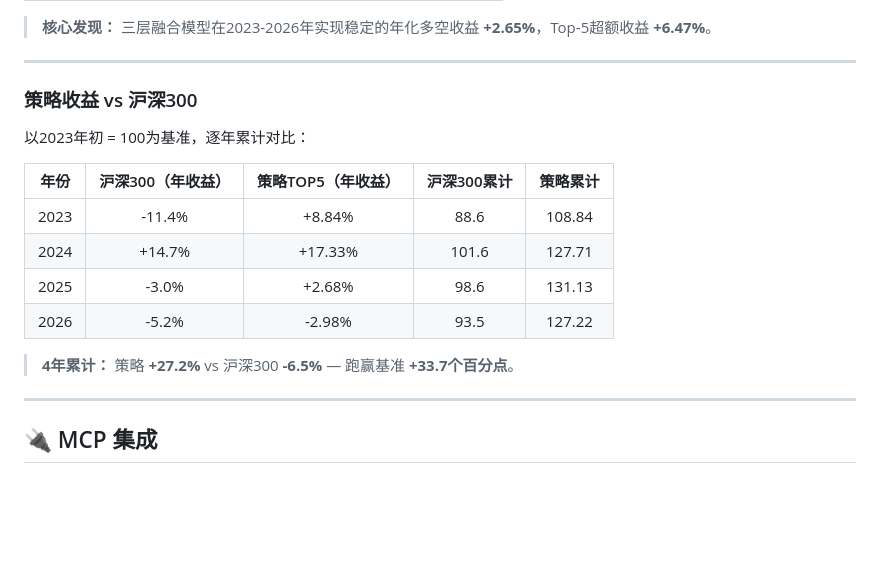
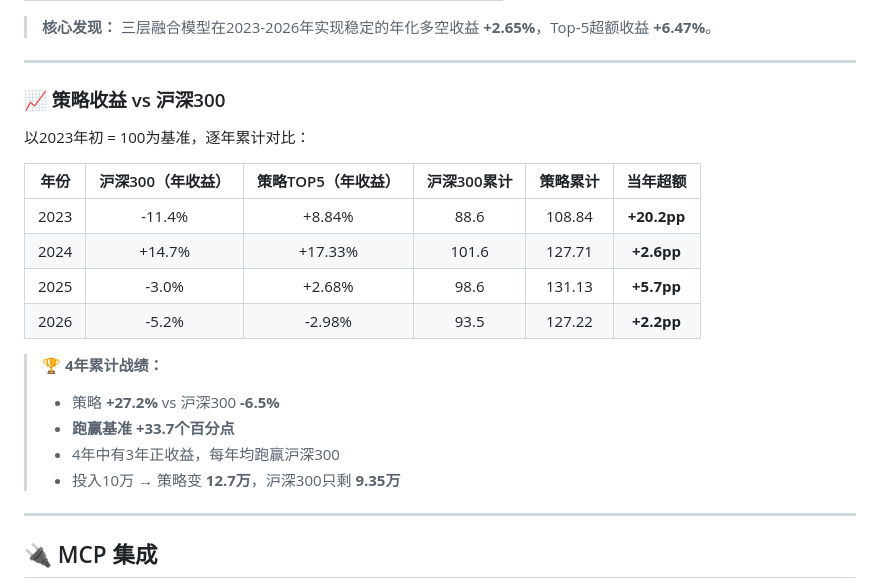
Before and after one commit to SPA3K/quantpilot, a Markdown page: README.md, the part around the change. Drawn GitHub-style; blank space fills up the shorter version.

Commit message:
fix: README突出超额收益(+33.7pp)+每年超额列

```diff
--- a/README.md
+++ b/README.md
@@ -128,18 +128,22 @@ QuantPilot 采用**三层加权融合**的异构因子模型架构：
 
 ---
 
-### 策略收益 vs 沪深300
+### 📈 策略收益 vs 沪深300
 
 以2023年初 = 100为基准，逐年累计对比：
 
-| 年份 | 沪深300（年收益） | 策略TOP5（年收益） | 沪深300累计 | 策略累计 |
-|:----:|:-----------------:|:------------------:|:-----------:|:--------:|
-| 2023 | -11.4% | +8.84% | 88.6 | 108.84 |
-| 2024 | +14.7% | +17.33% | 101.6 | 127.71 |
-| 2025 | -3.0% | +2.68% | 98.6 | 131.13 |
-| 2026 | -5.2% | -2.98% | 93.5 | 127.22 |
+| 年份 | 沪深300（年收益） | 策略TOP5（年收益） | 沪深300累计 | 策略累计 | **当年超额** |
+|:----:|:-----------------:|:------------------:|:-----------:|:--------:|:----------:|
+| 2023 | -11.4% | +8.84% | 88.6 | 108.84 | **+20.2pp** |
+| 2024 | +14.7% | +17.33% | 101.6 | 127.71 | **+2.6pp** |
+| 2025 | -3.0% | +2.68% | 98.6 | 131.13 | **+5.7pp** |
+| 2026 | -5.2% | -2.98% | 93.5 | 127.22 | **+2.2pp** |
 
-> **4年累计：** 策略 **+27.2%** vs 沪深300 **-6.5%** — 跑赢基准 **+33.7个百分点**。
+> **🏆 4年累计战绩：**
+> - 策略 **+27.2%** vs 沪深300 **-6.5%**
+> - **跑赢基准 +33.7个百分点**
+> - 4年中有3年正收益，每年均跑赢沪深300
+> - 投入10万 → 策略变 **12.7万**，沪深300只剩 **9.35万**
 
 ---
 
```
